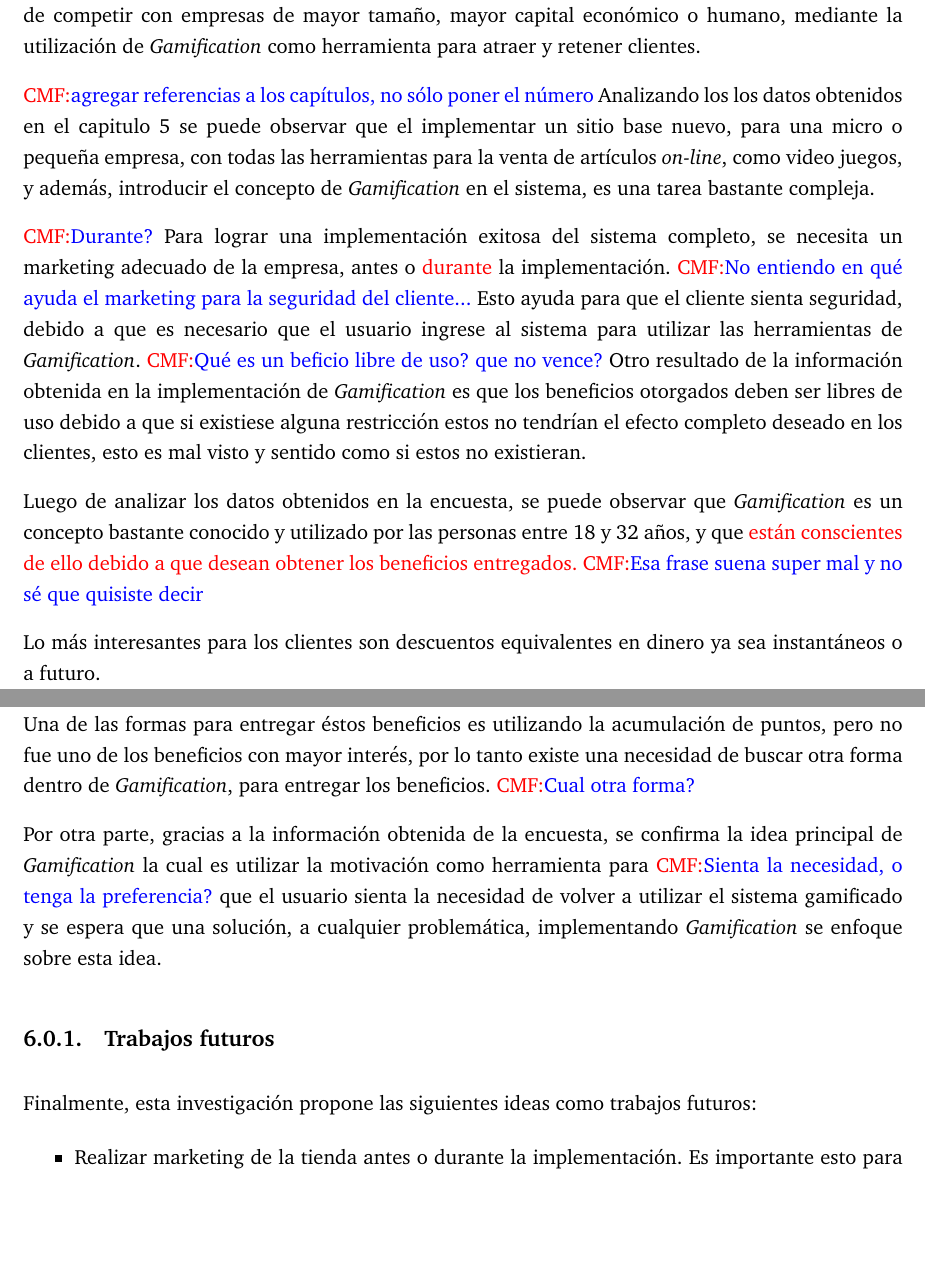
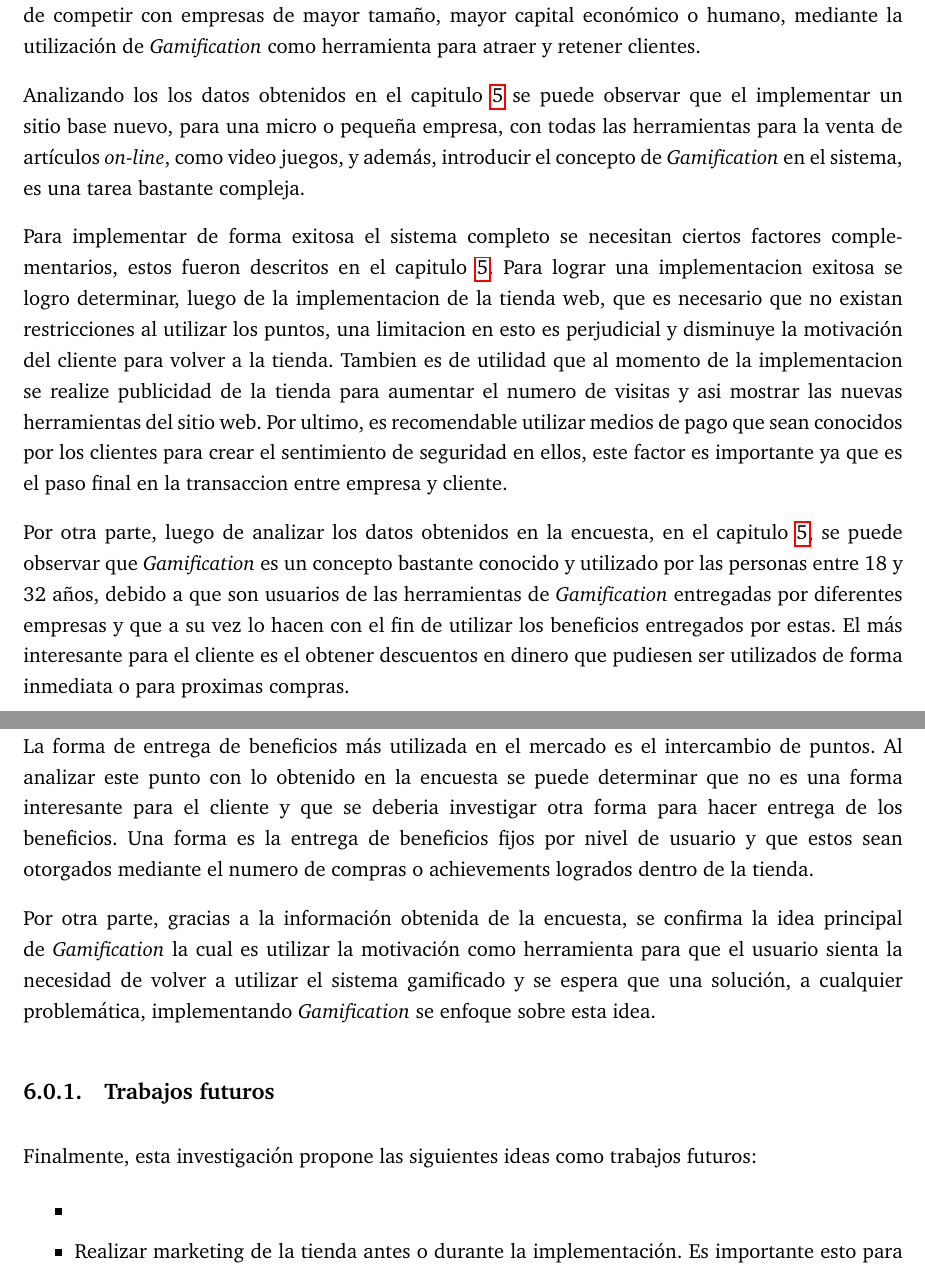
Before and after one commit to ivillacu/Memoria, a LaTeX document (Escrito/memoria_pregrado.tex, which reads Escrito/include/conclusiones.tex): two parts of pages 37 and 38 of 40, joined at a grey line, cut so that both start at the same text, the shorter picture padded with empty space. Compiled offline with pdfLaTeX.

Commit message:
Cambio de PC

```diff
--- a/Escrito/include/conclusiones.tex
+++ b/Escrito/include/conclusiones.tex
@@ -3,40 +3,38 @@ empresas al tratar de competir con empresas de mayor tamaño, mayor capital
 económico o humano, mediante la utilización de {\GAM} como herramienta para atraer
 y retener clientes.
 
-\cmf{agregar referencias a los capítulos, no sólo poner el número}
-Analizando los los datos obtenidos en el capitulo 5 se puede observar que el
+Analizando los los datos obtenidos en el capitulo \ref{ch:estudio} se puede observar que el
 implementar un sitio base nuevo, para una micro o pequeña empresa, con todas las
 herramientas para la venta de artículos \emph{on-line}, como video juegos, y además,
 introducir el concepto de {\GAM} en el sistema, es una tarea bastante compleja.
 
-\cmf{Durante?}
-Para lograr una implementación exitosa del sistema completo, se necesita un
-marketing adecuado de la empresa, antes o \red{durante} la implementación.
-\cmf{No entiendo en qué ayuda el marketing para la seguridad del cliente...}
-Esto ayuda para que el cliente sienta seguridad, debido a que es necesario que el
-usuario ingrese al sistema para utilizar las herramientas de {\GAM}.
-\cmf{Qué es un beficio libre de uso? que no vence?}
-Otro resultado de la información obtenida en la implementación de {\GAM} es que
-los beneficios otorgados deben ser libres de uso debido a que si existiese alguna
-restricción estos no tendrían el efecto completo deseado en los clientes,
-esto es mal visto y sentido como si estos no existieran.
+Para implementar de forma exitosa el sistema completo se necesitan ciertos factores
+complementarios, estos fueron descritos en el capitulo \ref{ch:estudio}. Para lograr
+una implementacion exitosa se logro determinar, luego de la implementacion de la tienda web,
+que es necesario que no existan restricciones al utilizar los puntos, una limitacion
+en esto es perjudicial y disminuye la motivación del cliente para volver a la tienda.
+Tambien es de utilidad que al momento de la implementacion se realize publicidad
+de la tienda para aumentar el numero de visitas y asi mostrar las nuevas herramientas
+del sitio web. Por ultimo, es recomendable utilizar medios de pago que sean conocidos
+por los clientes para crear el sentimiento de seguridad en ellos, este factor es importante
+ya que es el paso final en la transaccion entre empresa y cliente.
 
-Luego de analizar los datos obtenidos en la encuesta, se puede observar que {\GAM}
-es un concepto bastante conocido y utilizado por las personas entre 18 y 32 años,
-y que \red{están conscientes de ello debido a que desean obtener los beneficios entregados.}
-\cmf{Esa frase suena super mal y no sé que quisiste decir}
+Por otra parte, luego de analizar los datos obtenidos en la encuesta, en el capitulo \ref{ch:estudio},
+ se puede observar que {\GAM} es un concepto bastante conocido y utilizado por las personas
+entre 18 y 32 años, debido a que son usuarios de las herramientas de {\GAM} entregadas por
+diferentes empresas y que a su vez lo hacen con el fin de utilizar los beneficios entregados
+por estas. El más interesante para el cliente es el obtener descuentos en dinero
+que pudiesen ser utilizados de forma inmediata o para proximas compras.
 
-Lo más interesantes para los clientes son descuentos equivalentes en dinero ya sea
-instantáneos o a futuro.
-
-Una de las formas para entregar éstos beneficios es utilizando la acumulación de
-puntos, pero no fue uno de los beneficios con mayor interés, por lo tanto existe
-una necesidad de buscar otra forma dentro de {\GAM}, para entregar los beneficios.
-\cmf{Cual otra forma?}
+La forma de entrega de beneficios más utilizada en el mercado es el intercambio de puntos.
+Al analizar este punto con lo obtenido en la encuesta se puede determinar que no es
+una forma interesante para el cliente y que se deberia investigar otra forma para
+hacer entrega de los beneficios. Una forma es la entrega de beneficios fijos por nivel
+de usuario y que estos sean otorgados mediante el numero de compras o achievements logrados
+dentro de la tienda.
 
 Por otra parte, gracias a la información obtenida de la encuesta, se confirma la
 idea principal de {\GAM} la cual es utilizar la motivación como herramienta para
-\cmf{Sienta la necesidad, o tenga la preferencia?}
 que el usuario sienta la necesidad de volver a utilizar el sistema gamificado y
 se espera que una solución, a cualquier problemática, implementando {\GAM} se
 enfoque sobre esta idea.
@@ -46,7 +44,10 @@ enfoque sobre esta idea.
 Finalmente, esta investigación propone las siguientes ideas como trabajos futuros:
 
 
-\begin{itemize}
+\begin{itemize}}
+
+\item
+
     \item Realizar marketing de la tienda antes o durante la implementación.
           Es importante esto para dar un sentimiento de seguridad al cliente al
           momento de comprar.
```
